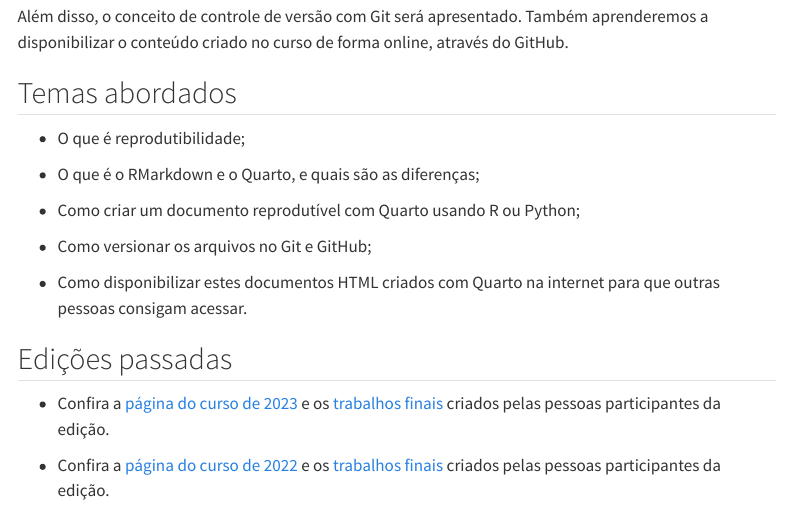
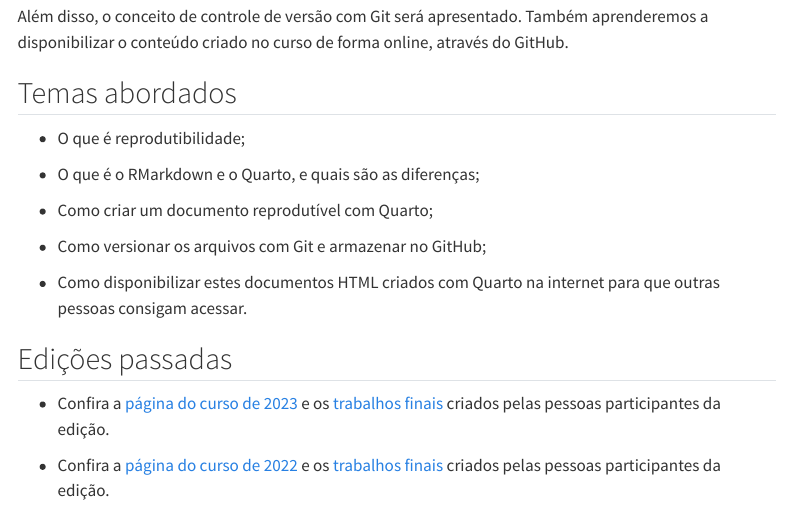
Before and after one commit to beatrizmilz/2024-curso-de-verao-ime-usp-relatorios, a Quarto document (index.qmd): the page in a window 1100 px wide, from 300 px down. Rendered offline with R 4.5, knitr and Pandoc in place of Quarto, with nearby package versions; menus at the side of the page are left out.

Commit message:
atualiza material

```diff
--- a/index.qmd
+++ b/index.qmd
@@ -22,9 +22,9 @@ Além disso, o conceito de controle de versão com Git será apresentado. També
 
 -   O que é o RMarkdown e o Quarto, e quais são as diferenças;
 
--   Como criar um documento reprodutível com Quarto usando R ou Python;
+-   Como criar um documento reprodutível com Quarto;
 
--   Como versionar os arquivos no Git e GitHub;
+-   Como versionar os arquivos com Git e armazenar no GitHub;
 
 -   Como disponibilizar estes documentos HTML criados com Quarto na internet para que outras pessoas consigam acessar.
 
```
Also changed, not shown: trabalho_final.qmd (+3 -4 lines), docs/search.json, 18 other files.
